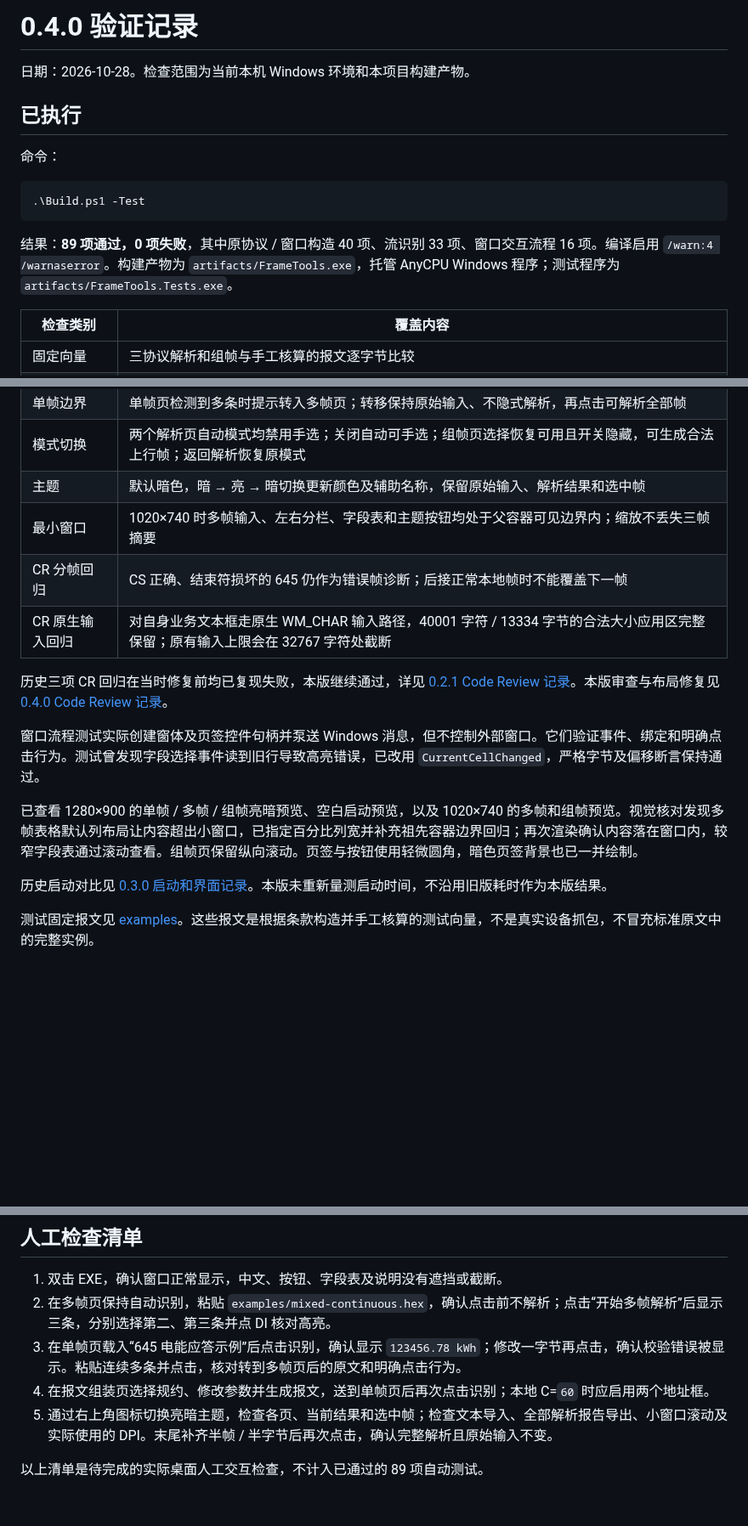
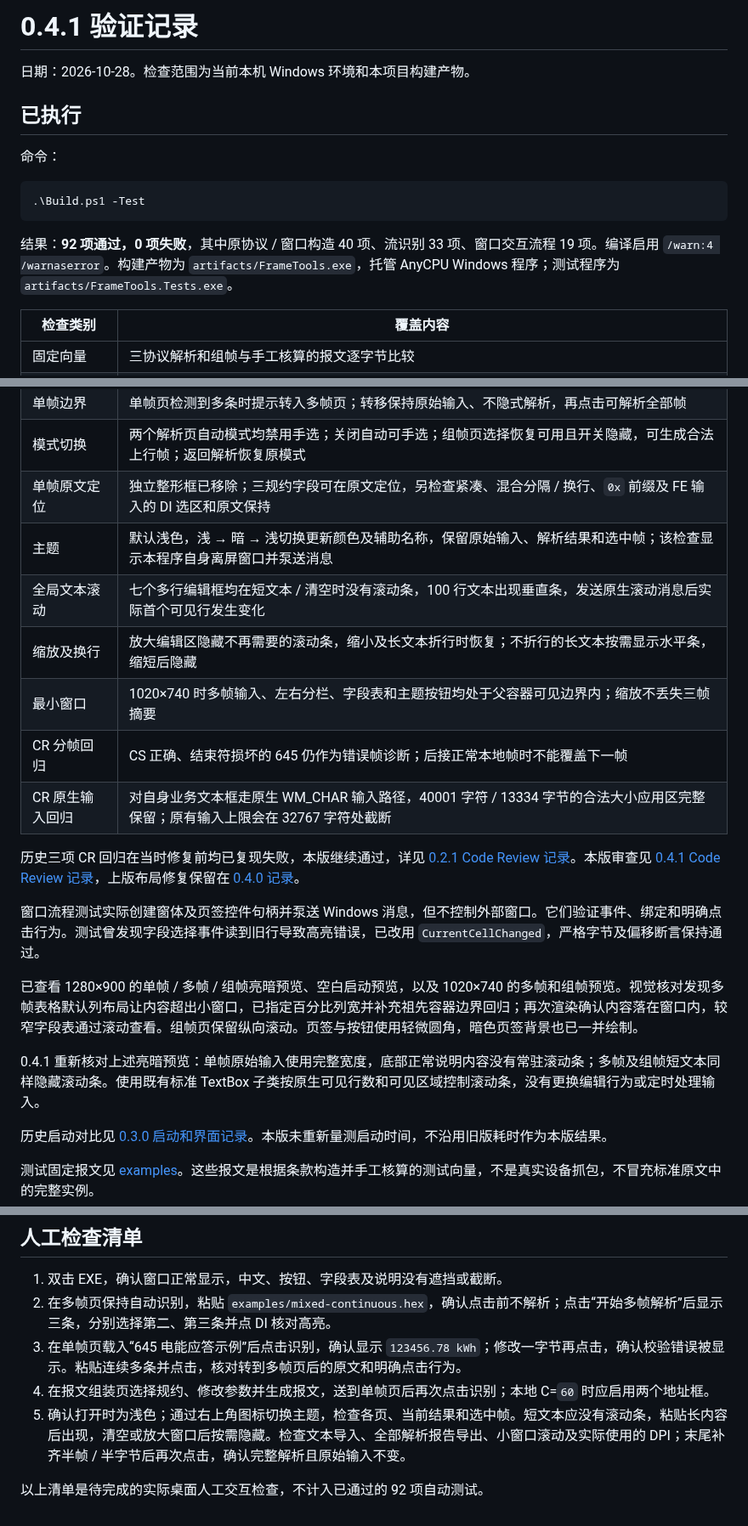
Before and after one commit to Bain-Lee/electronic-frame-tool, a Markdown page: docs/verification.md, 3 parts joined by grey strips. Shown at 85% size. GitHub-like rendering; blank space fills up the shorter version.

Commit message:
fix: simplify single-frame view and show scrollbars on overflow

````diff
--- a/docs/verification.md
+++ b/docs/verification.md
@@ -1,4 +1,4 @@
-# 0.4.0 验证记录
+# 0.4.1 验证记录
 
 日期：2026-10-28。检查范围为当前本机 Windows 环境和本项目构建产物。
 
@@ -10,7 +10,7 @@
 .\Build.ps1 -Test
 ```
 
-结果：**89 项通过，0 项失败**，其中原协议 / 窗口构造 40 项、流识别 33 项、窗口交互流程 16 项。编译启用 `/warn:4 /warnaserror`。构建产物为 `artifacts/FrameTools.exe`，托管 AnyCPU Windows 程序；测试程序为 `artifacts/FrameTools.Tests.exe`。
+结果：**92 项通过，0 项失败**，其中原协议 / 窗口构造 40 项、流识别 33 项、窗口交互流程 19 项。编译启用 `/warn:4 /warnaserror`。构建产物为 `artifacts/FrameTools.exe`，托管 AnyCPU Windows 程序；测试程序为 `artifacts/FrameTools.Tests.exe`。
 
 | 检查类别 | 覆盖内容 |
 | --- | --- |
@@ -27,16 +27,21 @@
 | 窗口流程 | 单帧 / 多帧输入或追加后等待仍不解析，点击后识别三协议；原始输入不变、三帧摘要及详情联动、第二 / 三帧 DI 精确高亮、输入错误清除旧结果 |
 | 单帧边界 | 单帧页检测到多条时提示转入多帧页；转移保持原始输入、不隐式解析，再点击可解析全部帧 |
 | 模式切换 | 两个解析页自动模式均禁用手选；关闭自动可手选；组帧页选择恢复可用且开关隐藏，可生成合法上行帧；返回解析恢复原模式 |
-| 主题 | 默认暗色，暗 → 亮 → 暗切换更新颜色及辅助名称，保留原始输入、解析结果和选中帧 |
+| 单帧原文定位 | 独立整形框已移除；三规约字段可在原文定位，另检查紧凑、混合分隔 / 换行、`0x` 前缀及 FE 输入的 DI 选区和原文保持 |
+| 主题 | 默认浅色，浅 → 暗 → 浅切换更新颜色及辅助名称，保留原始输入、解析结果和选中帧；该检查显示本程序自身离屏窗口并泵送消息 |
+| 全局文本滚动 | 七个多行编辑框均在短文本 / 清空时没有滚动条，100 行文本出现垂直条，发送原生滚动消息后实际首个可见行发生变化 |
+| 缩放及换行 | 放大编辑区隐藏不再需要的滚动条，缩小及长文本折行时恢复；不折行的长文本按需显示水平条，缩短后隐藏 |
 | 最小窗口 | 1020×740 时多帧输入、左右分栏、字段表和主题按钮均处于父容器可见边界内；缩放不丢失三帧摘要 |
 | CR 分帧回归 | CS 正确、结束符损坏的 645 仍作为错误帧诊断；后接正常本地帧时不能覆盖下一帧 |
 | CR 原生输入回归 | 对自身业务文本框走原生 WM_CHAR 输入路径，40001 字符 / 13334 字节的合法大小应用区完整保留；原有输入上限会在 32767 字符处截断 |
 
-历史三项 CR 回归在当时修复前均已复现失败，本版继续通过，详见 [0.2.1 Code Review 记录](code-review.md)。本版审查与布局修复见 [0.4.0 Code Review 记录](code-review-v0.4.0.md)。
+历史三项 CR 回归在当时修复前均已复现失败，本版继续通过，详见 [0.2.1 Code Review 记录](code-review.md)。本版审查见 [0.4.1 Code Review 记录](code-review-v0.4.1.md)，上版布局修复保留在 [0.4.0 记录](code-review-v0.4.0.md)。
 
 窗口流程测试实际创建窗体及页签控件句柄并泵送 Windows 消息，但不控制外部窗口。它们验证事件、绑定和明确点击行为。测试曾发现字段选择事件读到旧行导致高亮错误，已改用 `CurrentCellChanged`，严格字节及偏移断言保持通过。
 
 已查看 1280×900 的单帧 / 多帧 / 组帧亮暗预览、空白启动预览，以及 1020×740 的多帧和组帧预览。视觉核对发现多帧表格默认列布局让内容超出小窗口，已指定百分比列宽并补充祖先容器边界回归；再次渲染确认内容落在窗口内，较窄字段表通过滚动查看。组帧页保留纵向滚动。页签与按钮使用轻微圆角，暗色页签背景也已一并绘制。
+
+0.4.1 重新核对上述亮暗预览：单帧原始输入使用完整宽度，底部正常说明内容没有常驻滚动条；多帧及组帧短文本同样隐藏滚动条。使用既有标准 TextBox 子类按原生可见行数和可见区域控制滚动条，没有更换编辑行为或定时处理输入。
 
 历史启动对比见 [0.3.0 启动和界面记录](startup-and-ui.md)。本版未重新量测启动时间，不沿用旧版耗时作为本版结果。
 
@@ -55,6 +60,6 @@
 2. 在多帧页保持自动识别，粘贴 `examples/mixed-continuous.hex`，确认点击前不解析；点击“开始多帧解析”后显示三条，分别选择第二、第三条并点 DI 核对高亮。
 3. 在单帧页载入“645 电能应答示例”后点击识别，确认显示 `123456.78 kWh`；修改一字节再点击，确认校验错误被显示。粘贴连续多条并点击，核对转到多帧页后的原文和明确点击行为。
 4. 在报文组装页选择规约、修改参数并生成报文，送到单帧页后再次点击识别；本地 C=`60` 时应启用两个地址框。
-5. 通过右上角图标切换亮暗主题，检查各页、当前结果和选中帧；检查文本导入、全部解析报告导出、小窗口滚动及实际使用的 DPI。末尾补齐半帧 / 半字节后再次点击，确认完整解析且原始输入不变。
+5. 确认打开时为浅色；通过右上角图标切换主题，检查各页、当前结果和选中帧。短文本应没有滚动条，粘贴长内容后出现，清空或放大窗口后按需隐藏。检查文本导入、全部解析报告导出、小窗口滚动及实际使用的 DPI；末尾补齐半帧 / 半字节后再次点击，确认完整解析且原始输入不变。
 
-以上清单是待完成的实际桌面人工交互检查，不计入已通过的 89 项自动测试。
+以上清单是待完成的实际桌面人工交互检查，不计入已通过的 92 项自动测试。
````
Also changed, not shown: README.md (+9 -7 lines), docs/code-review-v0.4.1.md (added, +20 -0 lines), docs/design.md (+7 -4 lines), docs/images/batch-dark-preview.png, docs/images/batch-preview.png, docs/images/composer-preview.png, docs/images/parser-preview.png, 7 other files.
